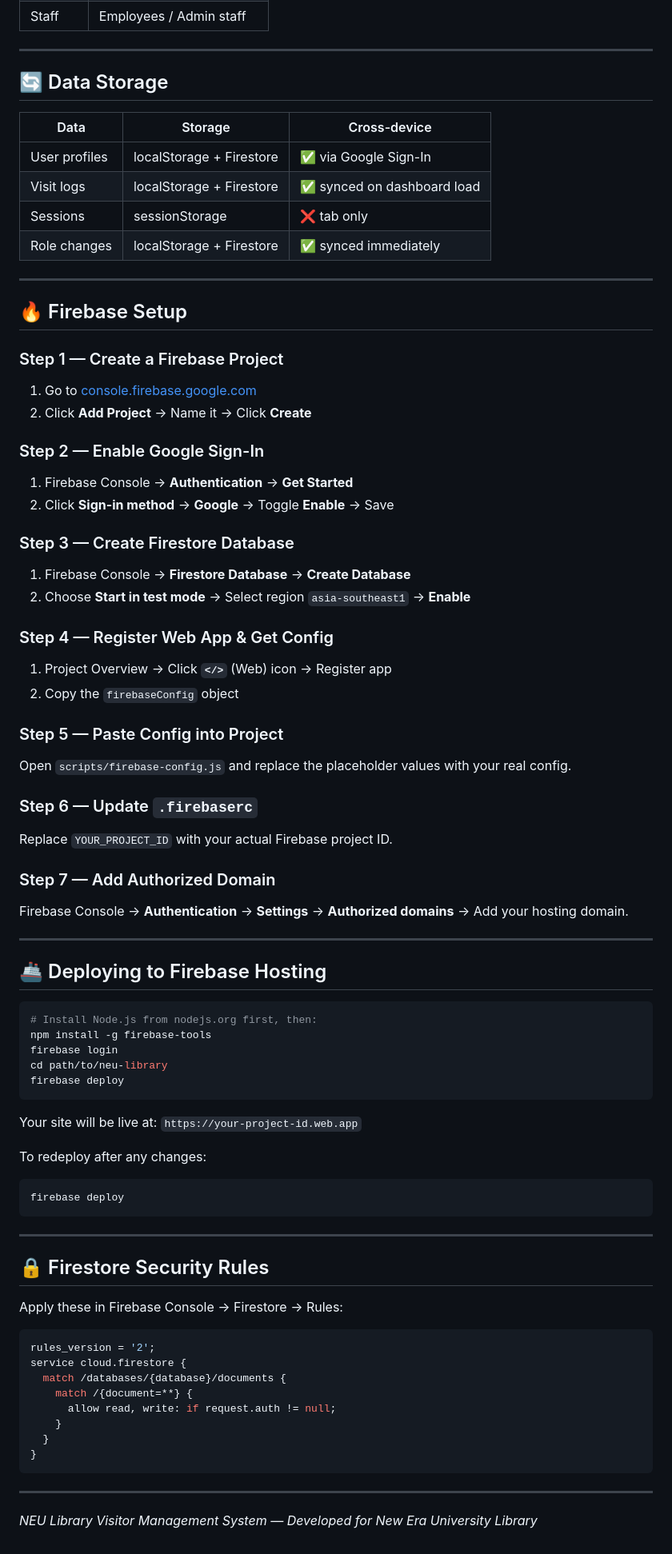
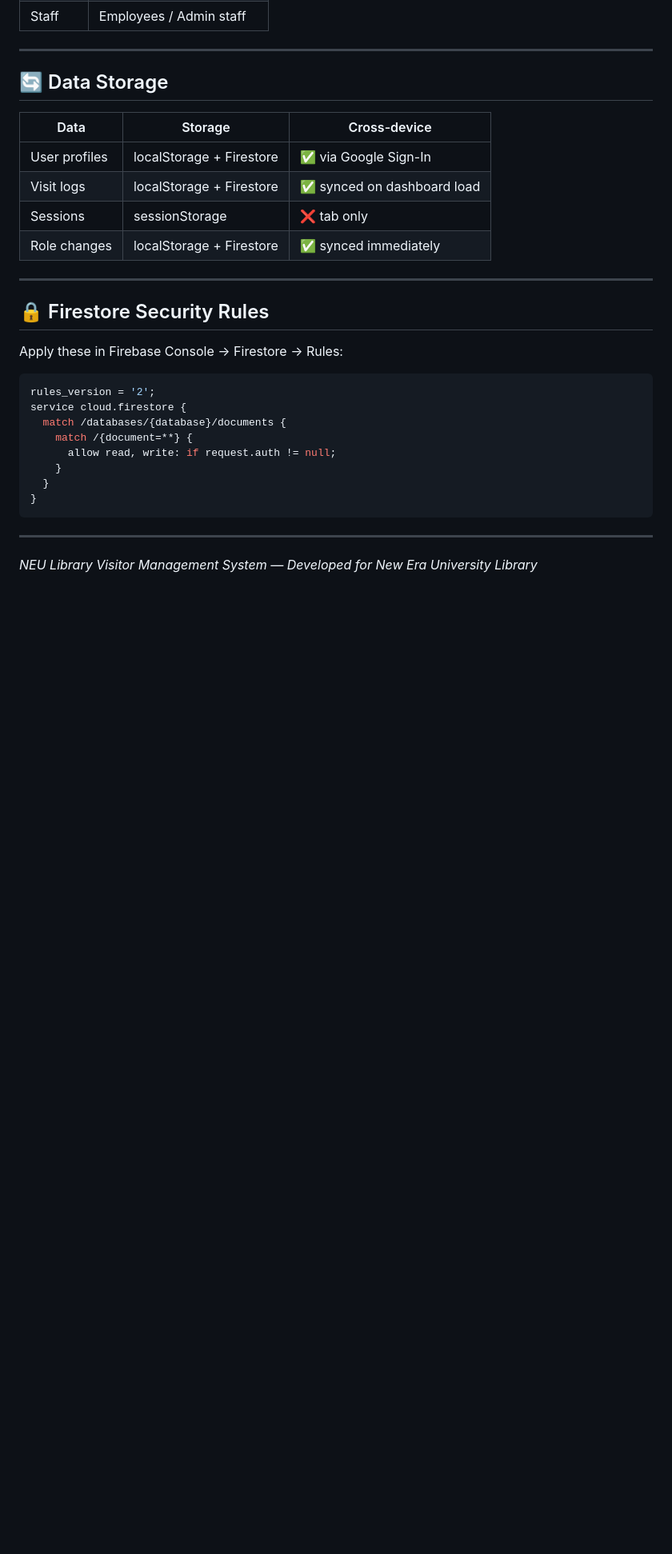
Before and after one commit to Clark-Esperanzate/neu-library-project, a Markdown page: README.md, the part around the change. Shown at 80% size. Rendered like a GitHub page; blank space fills up the shorter version.

Commit message:
Remove Firebase setup and deployment sections
Removed Firebase setup and deployment instructions from README.

````diff
--- a/README.md
+++ b/README.md
@@ -129,54 +129,6 @@ The registration form auto-formats the ID as you type.
 
 ---
 
-## 🔥 Firebase Setup
-
-### Step 1 — Create a Firebase Project
-1. Go to [console.firebase.google.com](https://console.firebase.google.com)
-2. Click **Add Project** → Name it → Click **Create**
-
-### Step 2 — Enable Google Sign-In
-1. Firebase Console → **Authentication** → **Get Started**
-2. Click **Sign-in method** → **Google** → Toggle **Enable** → Save
-
-### Step 3 — Create Firestore Database
-1. Firebase Console → **Firestore Database** → **Create Database**
-2. Choose **Start in test mode** → Select region `asia-southeast1` → **Enable**
-
-### Step 4 — Register Web App & Get Config
-1. Project Overview → Click **`</>`** (Web) icon → Register app
-2. Copy the `firebaseConfig` object
-
-### Step 5 — Paste Config into Project
-Open `scripts/firebase-config.js` and replace the placeholder values with your real config.
-
-### Step 6 — Update `.firebaserc`
-Replace `YOUR_PROJECT_ID` with your actual Firebase project ID.
-
-### Step 7 — Add Authorized Domain
-Firebase Console → **Authentication** → **Settings** → **Authorized domains** → Add your hosting domain.
-
----
-
-## 🚢 Deploying to Firebase Hosting
-
-```bash
-# Install Node.js from nodejs.org first, then:
-npm install -g firebase-tools
-firebase login
-cd path/to/neu-library
-firebase deploy
-```
-
-Your site will be live at: `https://your-project-id.web.app`
-
-To redeploy after any changes:
-```bash
-firebase deploy
-```
-
----
-
 ## 🔒 Firestore Security Rules
 
 Apply these in Firebase Console → Firestore → Rules:
````
